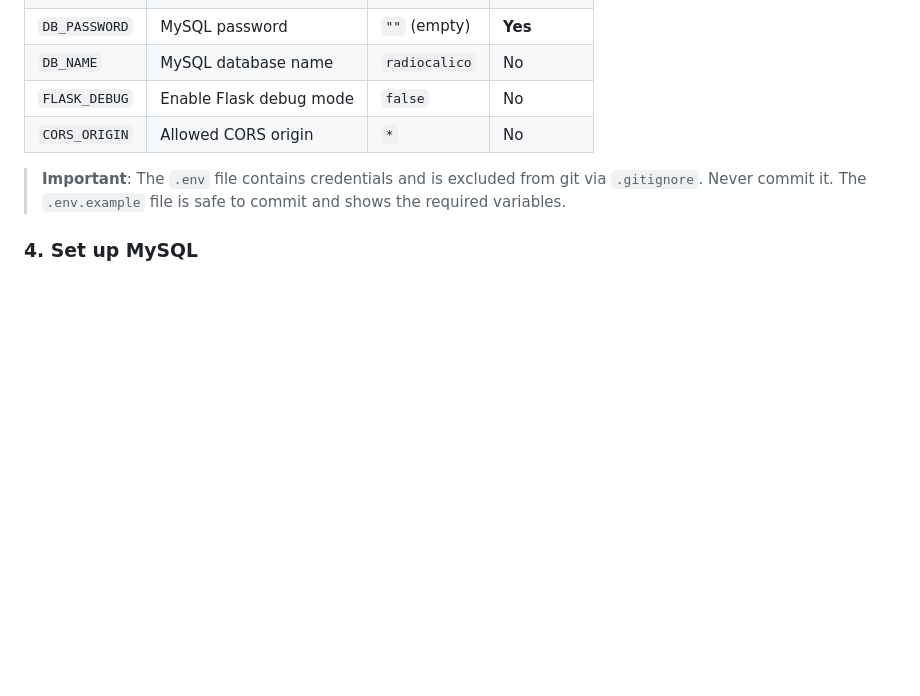
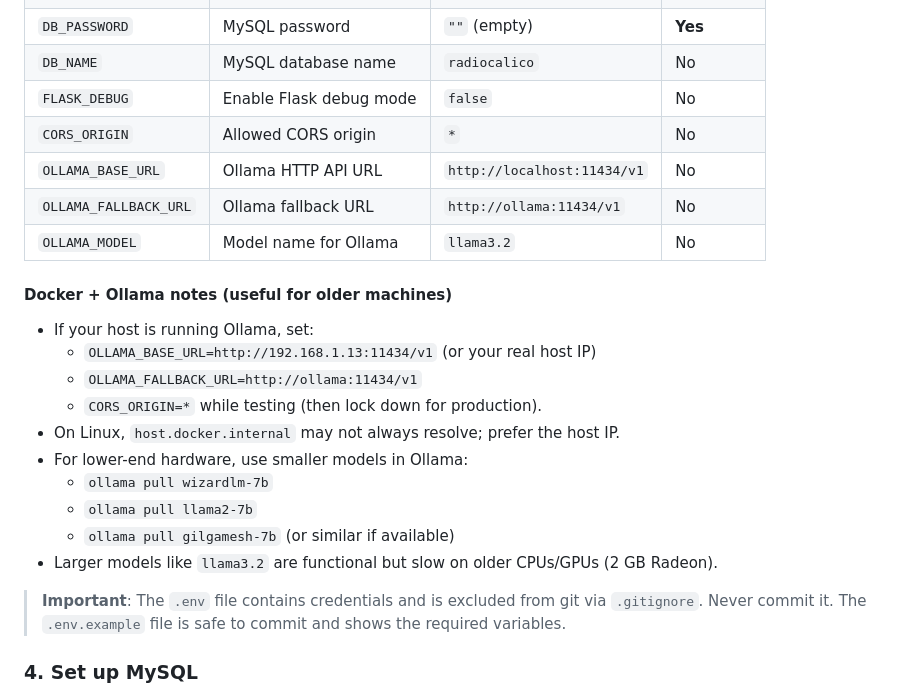
Before and after one commit to mgmarques/radiocalico, a Markdown page: README.md, the part around the change. Rendered like a GitHub page; blank space fills up the shorter version.

Commit message:
docs: add Ollama Linux setup notes and small-model guidance

```diff
--- a/README.md
+++ b/README.md
@@ -309,6 +309,22 @@ CORS_ORIGIN=*
 | `DB_NAME` | MySQL database name | `radiocalico` | No |
 | `FLASK_DEBUG` | Enable Flask debug mode | `false` | No |
 | `CORS_ORIGIN` | Allowed CORS origin | `*` | No |
+| `OLLAMA_BASE_URL` | Ollama HTTP API URL | `http://localhost:11434/v1` | No |
+| `OLLAMA_FALLBACK_URL` | Ollama fallback URL | `http://ollama:11434/v1` | No |
+| `OLLAMA_MODEL` | Model name for Ollama | `llama3.2` | No |
+
+#### Docker + Ollama notes (useful for older machines)
+
+- If your host is running Ollama, set:
+  - `OLLAMA_BASE_URL=http://192.168.1.13:11434/v1` (or your real host IP)
+  - `OLLAMA_FALLBACK_URL=http://ollama:11434/v1`
+  - `CORS_ORIGIN=*` while testing (then lock down for production).
+- On Linux, `host.docker.internal` may not always resolve; prefer the host IP.
+- For lower-end hardware, use smaller models in Ollama:
+  - `ollama pull wizardlm-7b`
+  - `ollama pull llama2-7b`
+  - `ollama pull gilgamesh-7b` (or similar if available)
+- Larger models like `llama3.2` are functional but slow on older CPUs/GPUs (2 GB Radeon).
 
 > **Important**: The `.env` file contains credentials and is excluded from git via `.gitignore`. Never commit it. The `.env.example` file is safe to commit and shows the required variables.
 
```
